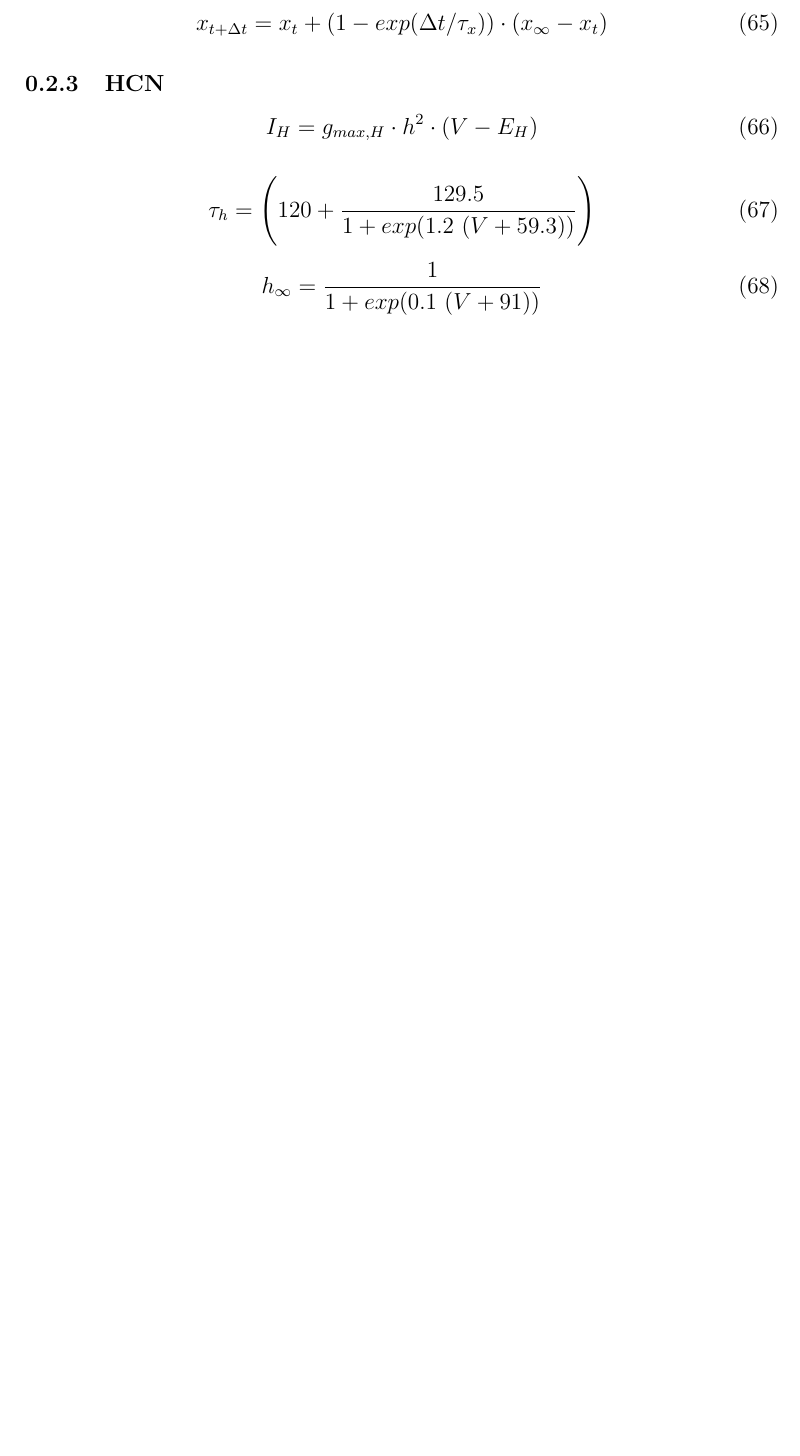
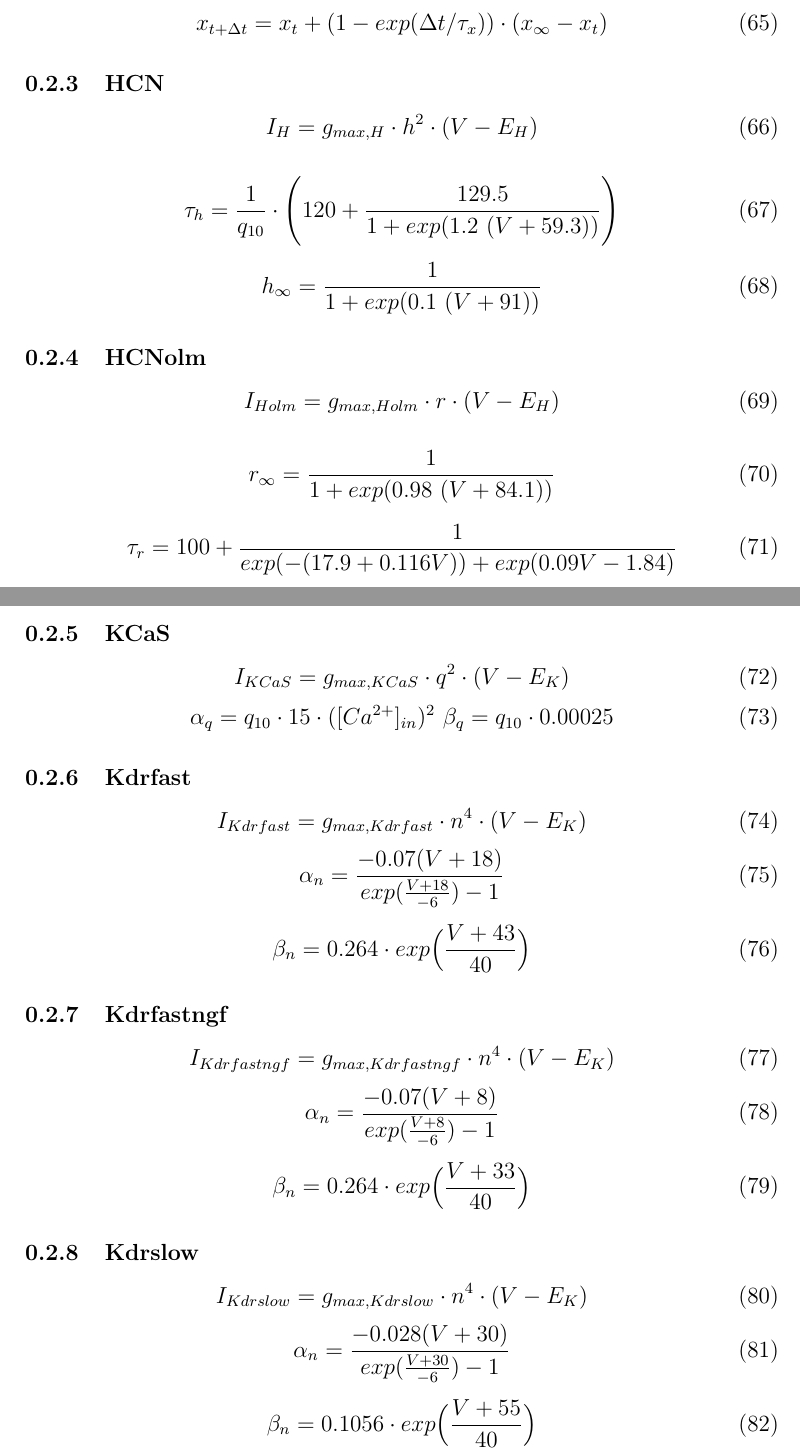
Before and after one commit to ivanmysin/latex_supplement, a LaTeX document (suplement.tex): part of page 7 of 8 before the commit and two parts of pages 7 and 8 of 10 after it, the two joined at a grey line, cut so that both start at the same text, the shorter picture padded with empty space. Compiled offline with pdfLaTeX.

Commit message:
Start describe of interneurons

```diff
--- a/suplement.tex
+++ b/suplement.tex
@@ -321,10 +321,66 @@ I_{H} = g_{max, H} \cdot h^2 \cdot (V - E_{H})
 \end{equation}
 
 \begin{equation}
-\tau_{h} = \Bigg(120 + \frac{129.5}{1 + exp(1.2 \ (V + 59.3))} \Bigg)
+\tau_{h} = \frac{1}{q_{10}} \cdot \Bigg(120 + \frac{129.5}{1 + exp(1.2 \ (V + 59.3))} \Bigg)
 \end{equation}
 
 \begin{equation}
 h_{\infty} =  \frac{1}{1 + exp(0.1 \ (V + 91))}
 \end{equation}
 
+\subsubsection{HCNolm}
+\begin{equation}
+I_{Holm} = g_{max, Holm} \cdot r \cdot (V - E_{H})
+\end{equation}
+
+\begin{equation}
+r_{\infty} =  \frac{1}{1 + exp(0.98 \ (V + 84.1))}
+\end{equation}
+
+\begin{equation}
+\tau_{r} = 100 + \frac{1}{exp(-(17.9+0.116V)) + exp(0.09V-1.84)   }
+\end{equation}
+
+\subsubsection{KCaS}
+\begin{equation}
+I_{KCaS} = g_{max, KCaS} \cdot q^2 \cdot (V - E_K)
+\end{equation}
+\begin{equation}
+\alpha_q = q_{10} \cdot 15 \cdot ([Ca^{2+}]_{in})^2 \  \beta_q = q_{10} \cdot 0.00025
+\end{equation}
+
+\subsubsection{Kdrfast}
+\begin{equation}
+I_{Kdrfast} = g_{max, Kdrfast} \cdot n^4 \cdot (V - E_K)
+\end{equation}
+\begin{equation}
+\alpha_n = \frac{-0.07(V + 18)}{exp(\frac{V + 18}{-6}) - 1}
+\end{equation}
+
+\begin{equation}
+\beta_n = 0.264 \cdot exp \Big( \frac{V + 43}{40} \Big)
+\end{equation}
+
+\subsubsection{Kdrfastngf}
+\begin{equation}
+I_{Kdrfastngf} = g_{max, Kdrfastngf} \cdot n^4 \cdot (V - E_K)
+\end{equation}
+\begin{equation}
+\alpha_n = \frac{-0.07(V + 8)}{exp(\frac{V + 8}{-6}) - 1}
+\end{equation}
+
+\begin{equation}
+\beta_n = 0.264 \cdot exp \Big( \frac{V + 33}{40} \Big)
+\end{equation}
+
+\subsubsection{Kdrslow}
+\begin{equation}
+I_{Kdrslow} = g_{max, Kdrslow} \cdot n^4 \cdot (V - E_K)
+\end{equation}
+\begin{equation}
+\alpha_n = \frac{-0.028(V + 30)}{exp(\frac{V + 30}{-6}) - 1}
+\end{equation}
+
+\begin{equation}
+\beta_n = 0.1056 \cdot exp \Big( \frac{V + 55}{40} \Big)
+\end{equation}
@@ -330,0 +417 @@ h_{\infty} =  \frac{1}{1 + exp(0.1 \ (V + 91))}
+\tau_n = \frac{exp(-34.8(V + 23.6)) }
```
Also changed, not shown: suplement.pdf, suplement.tex (46 more changed lines).
